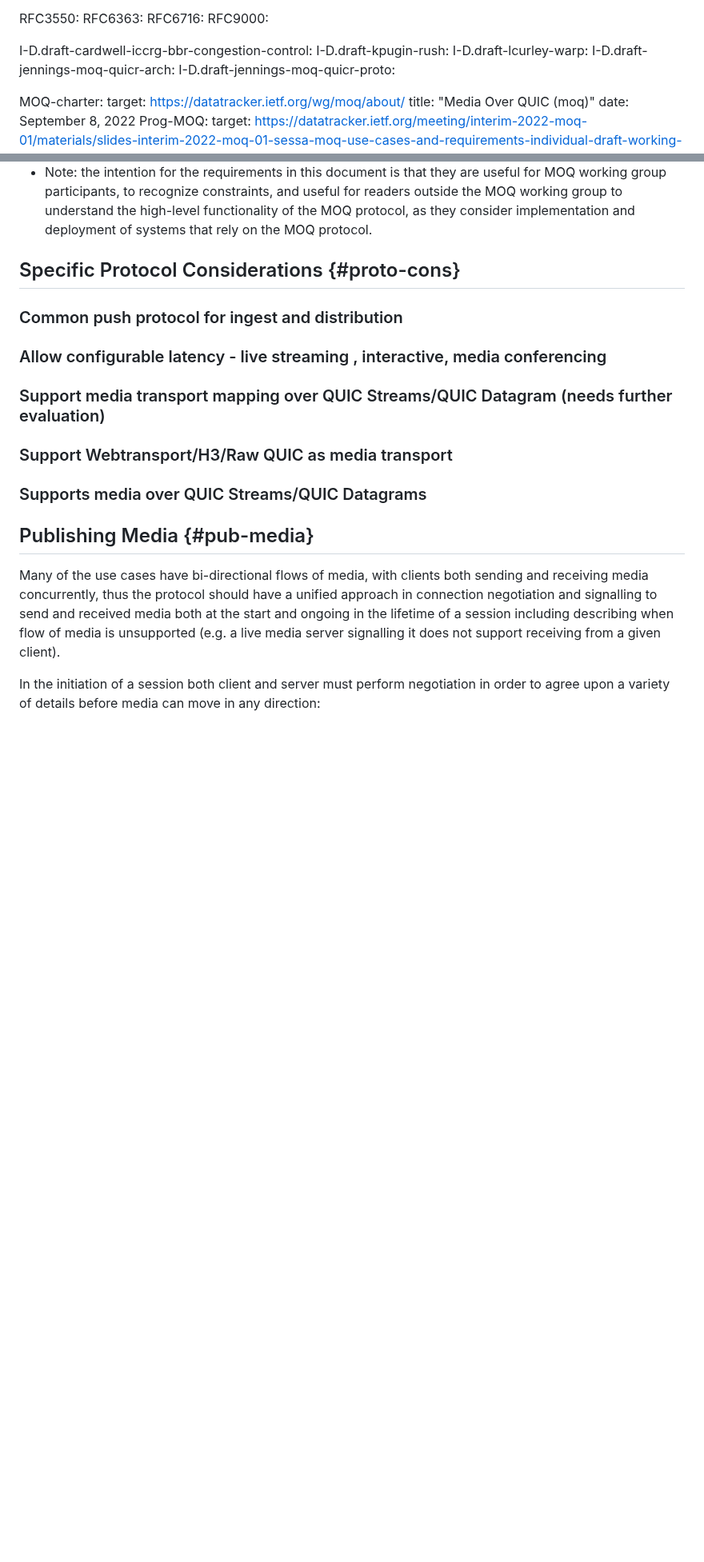
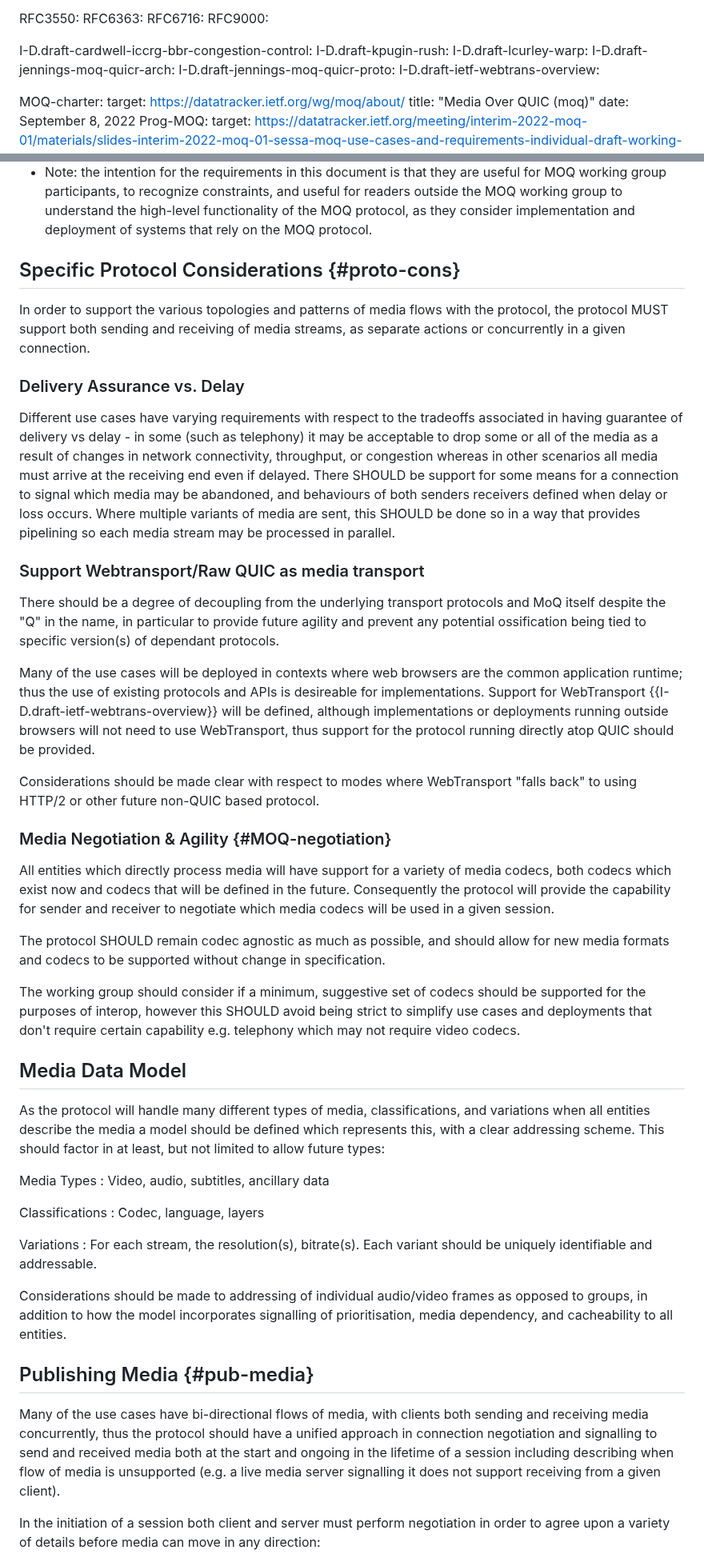
Before and after one commit to moq-wg/moq-requirements, a Markdown page: draft-gruessing-moq-requirements.md, 2 parts joined by grey strips. Shown at 80% size. GitHub-like rendering; blank space fills up the shorter version.

```diff
--- a/draft-gruessing-moq-requirements.md
+++ b/draft-gruessing-moq-requirements.md
@@ -39,6 +39,7 @@ informative:
   I-D.draft-lcurley-warp:
   I-D.draft-jennings-moq-quicr-arch:
   I-D.draft-jennings-moq-quicr-proto:
+  I-D.draft-ietf-webtrans-overview:
 
   MOQ-charter:
     target: https://datatracker.ietf.org/wg/moq/about/
@@ -206,15 +207,42 @@ Our goal in this section is to understand the requirements that result from the
 
 ## Specific Protocol Considerations {#proto-cons}
 
-### Common push protocol for ingest and distribution
+In order to support the various topologies and patterns of media flows with the protocol, the protocol MUST support both sending and receiving of media streams, as separate actions or concurrently in a given connection.
 
-### Allow configurable latency - live streaming , interactive, media conferencing
+### Delivery Assurance vs. Delay
 
-### Support media transport mapping over QUIC Streams/QUIC Datagram (needs further evaluation)
+Different use cases have varying requirements with respect to the tradeoffs associated in having guarantee of delivery vs delay - in some (such as telephony) it may be acceptable to drop some or all of the media as a result of changes in network connectivity, throughput, or congestion whereas in other scenarios all media must arrive at the receiving end even if delayed. There SHOULD be support for some means for a connection to signal which media may be abandoned, and behaviours of both senders receivers defined when delay or loss occurs. Where multiple variants of media are sent, this SHOULD be done so in a way that provides pipelining so each media stream may be processed in parallel.
 
-### Support Webtransport/H3/Raw QUIC as media transport
+### Support Webtransport/Raw QUIC as media transport
 
-### Supports media over QUIC Streams/QUIC Datagrams
+There should be a degree of decoupling from the underlying transport protocols and MoQ itself despite the "Q" in the name, in particular to provide future agility and prevent any potential ossification being tied to specific version(s) of dependant protocols.
+
+Many of the use cases will be deployed in contexts where web browsers are the common application runtime; thus the use of existing protocols and APIs is desireable for implementations. Support for WebTransport {{I-D.draft-ietf-webtrans-overview}} will be defined, although implementations or deployments running outside browsers will not need to use WebTransport, thus support for the protocol running directly atop QUIC should be provided.
+
+Considerations should be made clear with respect to modes where WebTransport "falls back" to using HTTP/2 or other future non-QUIC based protocol.
+
+### Media Negotiation & Agility {#MOQ-negotiation}
+
+All entities which directly process media will have support for a variety of media codecs, both codecs which exist now and codecs that will be defined in the future. Consequently the protocol will provide the capability for sender and receiver to negotiate which media codecs will be used in a given session.
+
+The protocol SHOULD remain codec agnostic as much as possible, and should allow for new media formats and codecs to be supported without change in specification.
+
+The working group should consider if a minimum, suggestive set of codecs should be supported for the purposes of interop, however this SHOULD avoid being strict to simplify use cases and deployments that don't require certain capability e.g. telephony which may not require video codecs.
+
+## Media Data Model
+
+As the protocol will handle many different types of media, classifications, and variations when all entities describe the media a model should be defined which represents this, with a clear addressing scheme. This should factor in at least, but not limited to allow future types:
+
+Media Types
+: Video, audio, subtitles, ancillary data
+
+Classifications
+: Codec, language, layers
+
+Variations
+: For each stream, the resolution(s), bitrate(s). Each variant should be uniquely identifiable and addressable.
+
+Considerations should be made to addressing of individual audio/video frames as opposed to groups, in addition to how the model incorporates signalling of prioritisation, media dependency, and cacheability to all entities.
 
 ## Publishing Media {#pub-media}
 
```
Also changed, not shown: other parts of draft-gruessing-moq-requirements.md (+10 -46 lines).
